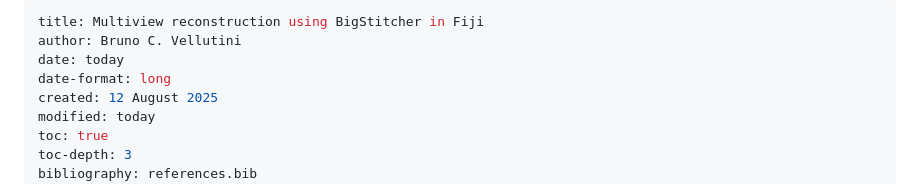
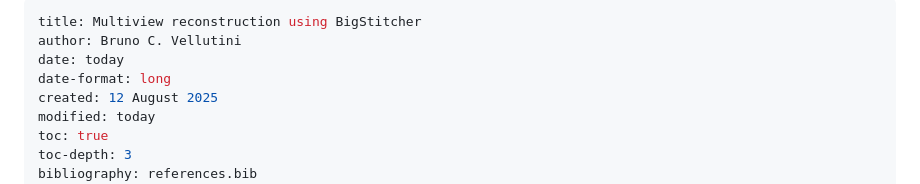
Before and after one commit to bruvellu/multiview-tutorial, a Markdown page: multiview-tutorial.md, the part around the change. GitHub-like rendering.

Commit message:
Remove Fiji from tutorial title

```diff
--- a/multiview-tutorial.md
+++ b/multiview-tutorial.md
@@ -1,5 +1,5 @@
 ---
-title: Multiview reconstruction using BigStitcher in Fiji
+title: Multiview reconstruction using BigStitcher
 author: Bruno C. Vellutini
 date: today
 date-format: long
```
